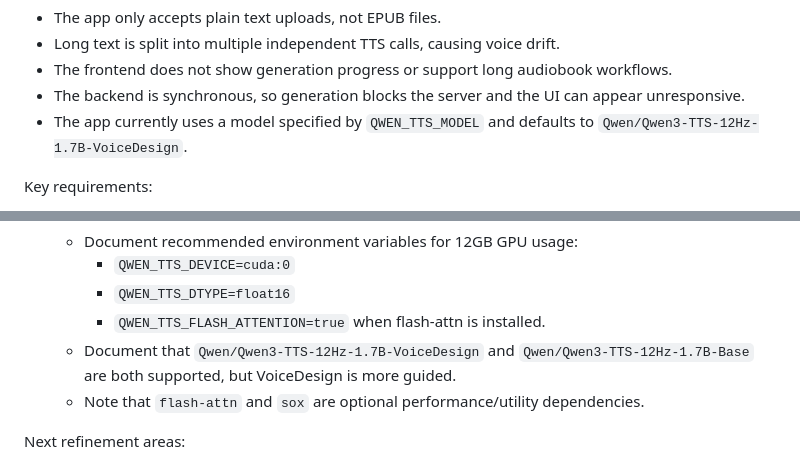
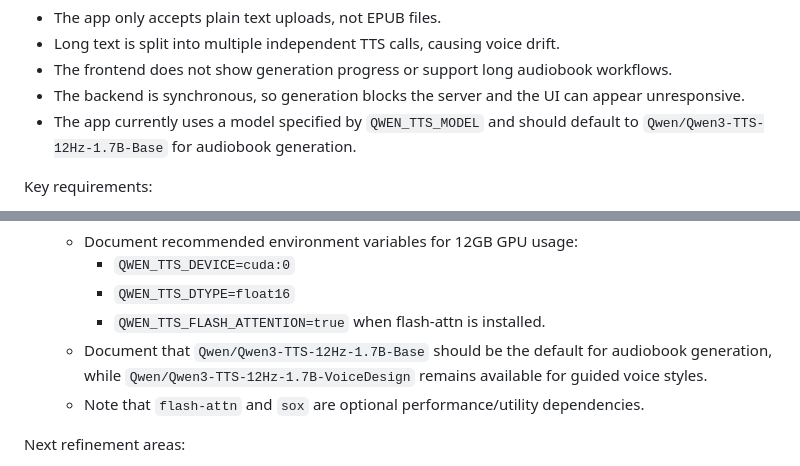
Before and after one commit to mjh-cad/qwen-tts-web, a Markdown page: plan-epubAudiobook.prompt.md, 2 parts joined by grey strips. Drawn GitHub-style.

Commit message:
fix: Update default TTS model for audiobook generation and clarify documentation
Co-authored-by: Copilot <copilot@github.com>

```diff
--- a/plan-epubAudiobook.prompt.md
+++ b/plan-epubAudiobook.prompt.md
@@ -6,7 +6,7 @@ Current limitations:
 - Long text is split into multiple independent TTS calls, causing voice drift.
 - The frontend does not show generation progress or support long audiobook workflows.
 - The backend is synchronous, so generation blocks the server and the UI can appear unresponsive.
-- The app currently uses a model specified by `QWEN_TTS_MODEL` and defaults to `Qwen/Qwen3-TTS-12Hz-1.7B-VoiceDesign`.
+- The app currently uses a model specified by `QWEN_TTS_MODEL` and should default to `Qwen/Qwen3-TTS-12Hz-1.7B-Base` for audiobook generation.
 
 Key requirements:
 
@@ -67,7 +67,7 @@ Implementation plan:
      - `QWEN_TTS_DEVICE=cuda:0`
      - `QWEN_TTS_DTYPE=float16`
      - `QWEN_TTS_FLASH_ATTENTION=true` when flash-attn is installed.
-   - Document that `Qwen/Qwen3-TTS-12Hz-1.7B-VoiceDesign` and `Qwen/Qwen3-TTS-12Hz-1.7B-Base` are both supported, but VoiceDesign is more guided.
+   - Document that `Qwen/Qwen3-TTS-12Hz-1.7B-Base` should be the default for audiobook generation, while `Qwen/Qwen3-TTS-12Hz-1.7B-VoiceDesign` remains available for guided voice styles.
    - Note that `flash-attn` and `sox` are optional performance/utility dependencies.
 
 Next refinement areas:
```
